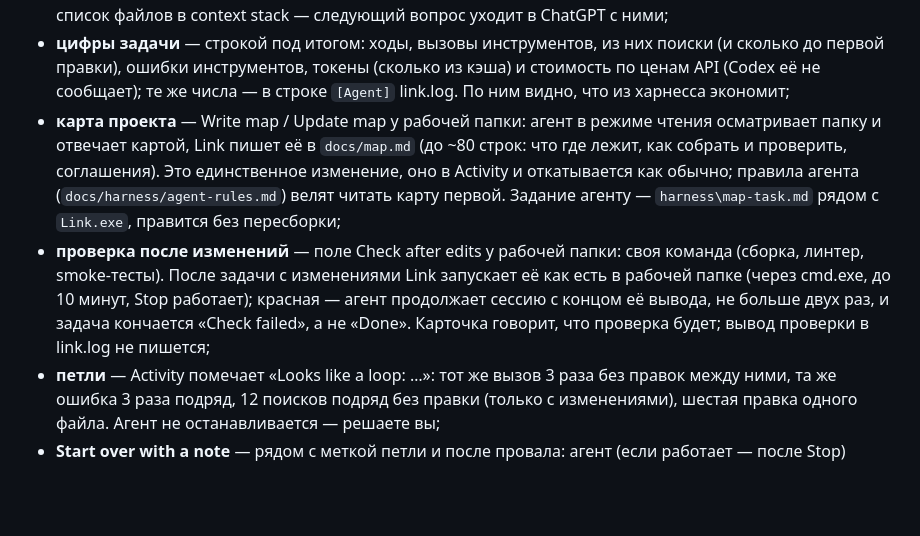
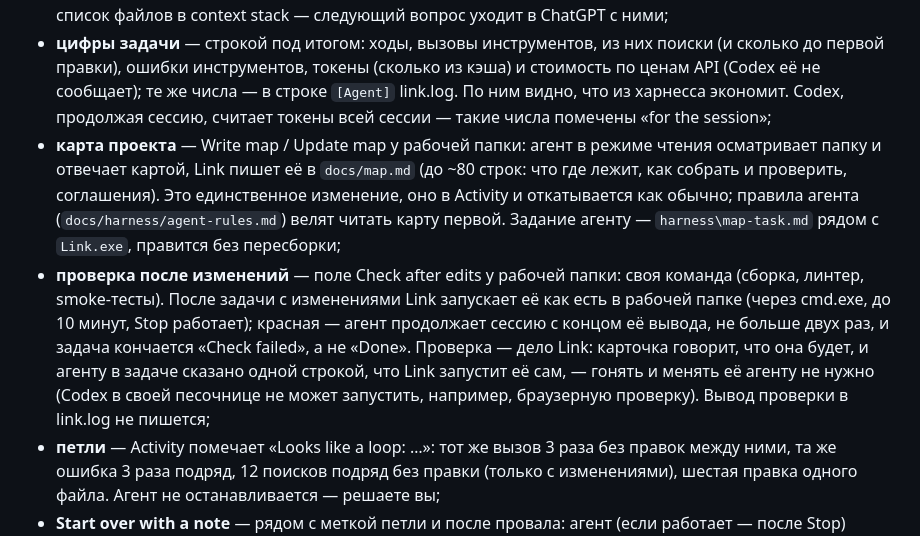
Before and after one commit to Vladlen626/LINK, a Markdown page: README.md, the part around the change. GitHub-like rendering; blank space fills up the shorter version.

```diff
--- a/README.md
+++ b/README.md
@@ -47,7 +47,8 @@
   файлов в context stack — следующий вопрос уходит в ChatGPT с ними;
 - **цифры задачи** — строкой под итогом: ходы, вызовы инструментов, из них поиски (и сколько до первой правки),
   ошибки инструментов, токены (сколько из кэша) и стоимость по ценам API (Codex её не сообщает); те же числа — в
-  строке `[Agent]` link.log. По ним видно, что из харнесса экономит;
+  строке `[Agent]` link.log. По ним видно, что из харнесса экономит. Codex, продолжая сессию, считает токены всей
+  сессии — такие числа помечены «for the session»;
 - **карта проекта** — Write map / Update map у рабочей папки: агент в режиме чтения осматривает папку и отвечает
   картой, Link пишет её в `docs/map.md` (до ~80 строк: что где лежит, как собрать и проверить, соглашения). Это
   единственное изменение, оно в Activity и откатывается как обычно; правила агента (`docs/harness/agent-rules.md`)
@@ -55,7 +56,9 @@
 - **проверка после изменений** — поле Check after edits у рабочей папки: своя команда (сборка, линтер,
   smoke-тесты). После задачи с изменениями Link запускает её как есть в рабочей папке (через cmd.exe, до 10 минут,
   Stop работает); красная — агент продолжает сессию с концом её вывода, не больше двух раз, и задача кончается
-  «Check failed», а не «Done». Карточка говорит, что проверка будет; вывод проверки в link.log не пишется;
+  «Check failed», а не «Done». Проверка — дело Link: карточка говорит, что она будет, и агенту в задаче сказано
+  одной строкой, что Link запустит её сам, — гонять и менять её агенту не нужно (Codex в своей песочнице не может
+  запустить, например, браузерную проверку). Вывод проверки в link.log не пишется;
 - **петли** — Activity помечает «Looks like a loop: …»: тот же вызов 3 раза без правок между ними, та же ошибка
   3 раза подряд, 12 поисков подряд без правки (только с изменениями), шестая правка одного файла. Агент не
   останавливается — решаете вы;
```
Also changed, not shown: PROJECT_CONTEXT.md (+33 -13 lines), docs/AGENT_HARNESS_PLAN.md (+1 -1 lines).
